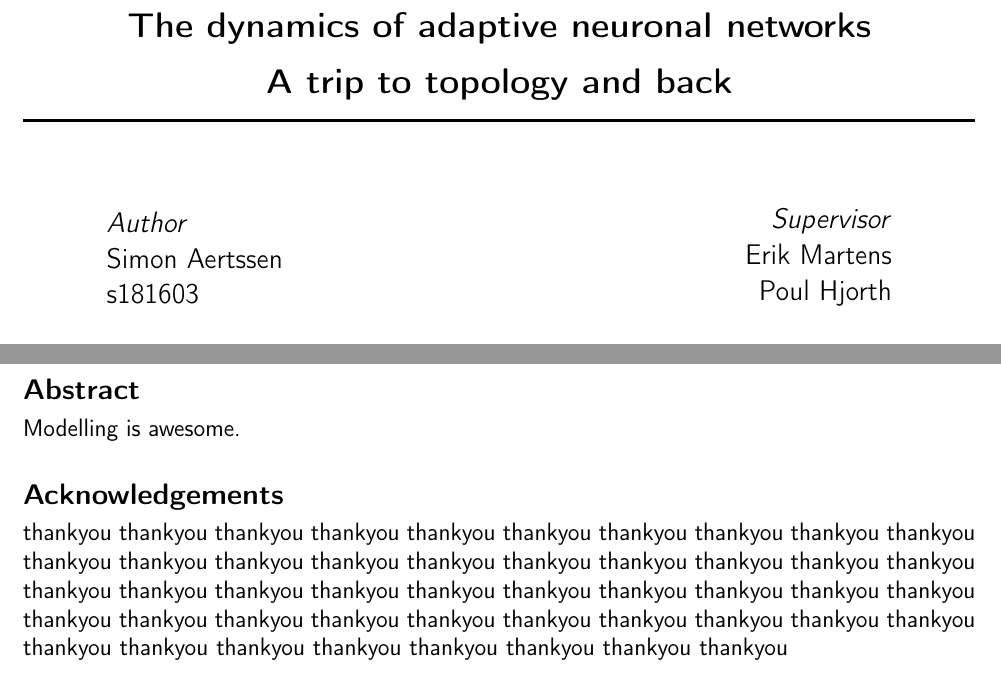
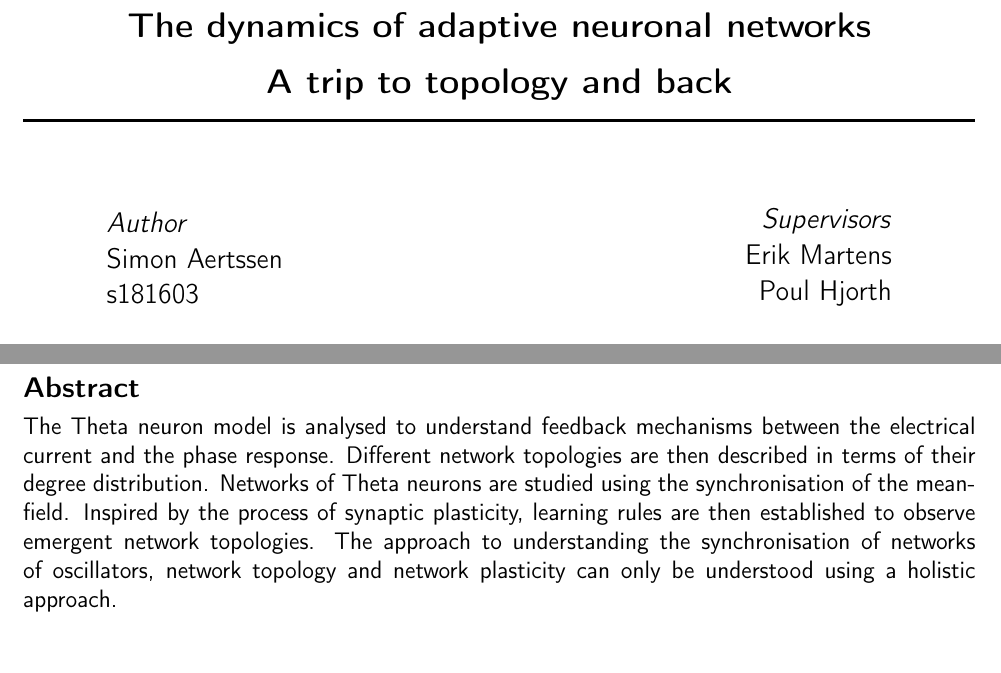
Before and after one commit to simonaertssen/AdaptiveNeuronalNetworks, a LaTeX document (Writing/main.tex, which reads Writing/Frontmatter/Preface.tex, Writing/Frontmatter/Titlepage.tex): two parts of pages 1 and 4 of 42 before the commit and two parts of pages 1 and 3 of 41 after it, joined at a grey line, cut so that both start at the same text. Compiled offline with pdfLaTeX.

Commit message:
Went through the abstract and the first few pages

```diff
--- a/Writing/Frontmatter/Preface.tex
+++ /dev/null
@@ -1,8 +0,0 @@
-\newpage
-\section*{Abstract}
-\addcontentsline{toc}{subsection}{Abstract}
-Modelling is awesome.
-
-\section*{Acknowledgements}
-\addcontentsline{toc}{subsection}{Acknowledgements}
-thankyou thankyou thankyou thankyou thankyou thankyou thankyou thankyou thankyou thankyou thankyou thankyou thankyou thankyou thankyou thankyou thankyou thankyou thankyou thankyou thankyou thankyou thankyou thankyou thankyou thankyou thankyou thankyou thankyou thankyou thankyou thankyou thankyou thankyou thankyou thankyou thankyou thankyou thankyou thankyou thankyou thankyou thankyou thankyou thankyou thankyou thankyou thankyou
--- a/Writing/Frontmatter/Titlepage.tex
+++ b/Writing/Frontmatter/Titlepage.tex
@@ -39,7 +39,7 @@
 	\begin{minipage}{0.4\textwidth}
 		\begin{flushright}
 			\large
-			\textit{Supervisor}\\
+			\textit{Supervisors}\\
 			\thesissupervisorI \\
 			\thesissupervisorII % Supervisor's name
 		\end{flushright}
--- a/Writing/main.tex
+++ b/Writing/main.tex
@@ -9,6 +9,16 @@
 \pagenumbering{Roman}
 \input{Frontmatter/Titlepage}
 \tableofcontents
+
+\section*{Abstract}
+\addcontentsline{toc}{subsection}{Abstract}
+The Theta neuron model is analysed to understand feedback mechanisms between the electrical current and the phase response. Different network topologies are then described in terms of their degree distribution. Networks of Theta neurons are studied using the synchronisation of the mean-field. Inspired by the process of synaptic plasticity, learning rules are then established to observe emergent network topologies. The approach to understanding the synchronisation of networks of oscillators, network topology and network plasticity can only be understood using a holistic approach.
+
+%\section*{Acknowledgements}
+%\addcontentsline{toc}{subsection}{Acknowledgements}
+%thankyou thankyou thankyou thankyou thankyou thankyou thankyou thankyou thankyou thankyou thankyou thankyou thankyou thankyou thankyou thankyou thankyou thankyou thankyou thankyou thankyou thankyou thankyou thankyou thankyou thankyou thankyou thankyou thankyou thankyou thankyou thankyou thankyou thankyou thankyou thankyou thankyou thankyou thankyou thankyou thankyou thankyou thankyou thankyou thankyou thankyou thankyou thankyou
+%
+
 
 \input{Frontmatter/Preface}
 \input{Frontmatter/Nomenclature}
```
